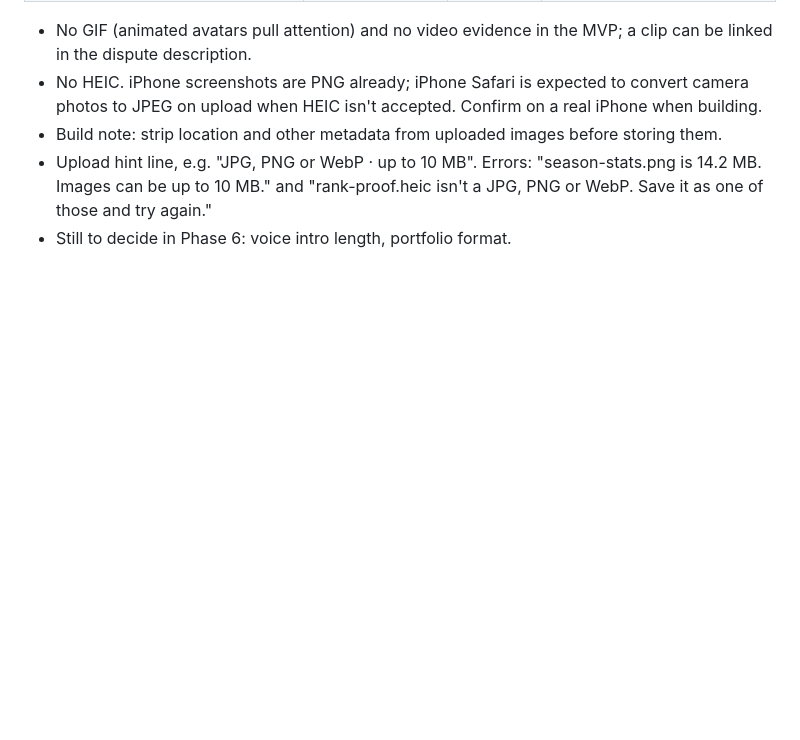
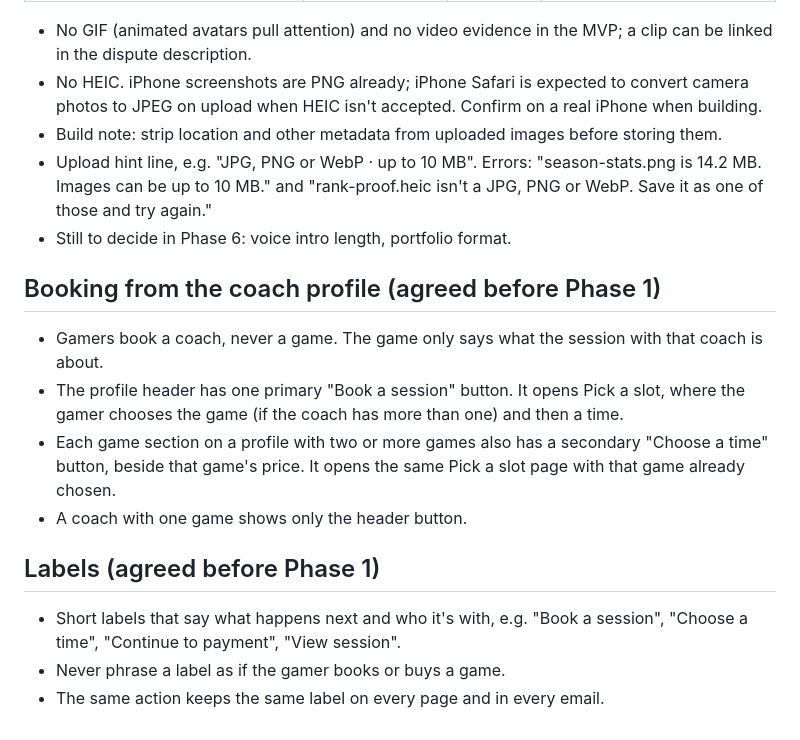
Before and after one commit to ILoveWaterSm/Harbourly-Waitlist-2.0, a Markdown page: design/DECISIONS.md, the part around the change. Rendered like a GitHub page; blank space fills up the shorter version.

Commit message:
Record booking entry points on the coach profile and the label rule
Co-Authored-By: Claude Opus 5.5 <noreply@anthropic.com>
Claude-Session: https://claude.ai/code/session_01W3QTc9ABq6Q6wJYqEB77Qn

```diff
--- a/design/DECISIONS.md
+++ b/design/DECISIONS.md
@@ -257,3 +257,16 @@ In the design
 - Build note: strip location and other metadata from uploaded images before storing them.
 - Upload hint line, e.g. "JPG, PNG or WebP · up to 10 MB". Errors: "season-stats.png is 14.2 MB. Images can be up to 10 MB." and "rank-proof.heic isn't a JPG, PNG or WebP. Save it as one of those and try again."
 - Still to decide in Phase 6: voice intro length, portfolio format.
+
+## Booking from the coach profile (agreed before Phase 1)
+
+- Gamers book a coach, never a game. The game only says what the session with that coach is about.
+- The profile header has one primary "Book a session" button. It opens Pick a slot, where the gamer chooses the game (if the coach has more than one) and then a time.
+- Each game section on a profile with two or more games also has a secondary "Choose a time" button, beside that game's price. It opens the same Pick a slot page with that game already chosen.
+- A coach with one game shows only the header button.
+
+## Labels (agreed before Phase 1)
+
+- Short labels that say what happens next and who it's with, e.g. "Book a session", "Choose a time", "Continue to payment", "View session".
+- Never phrase a label as if the gamer books or buys a game.
+- The same action keeps the same label on every page and in every email.
```
Also changed, not shown: design/BUILD-ORDER.md (+1 -0 lines), design/USER-FLOW.md (+1 -0 lines).
